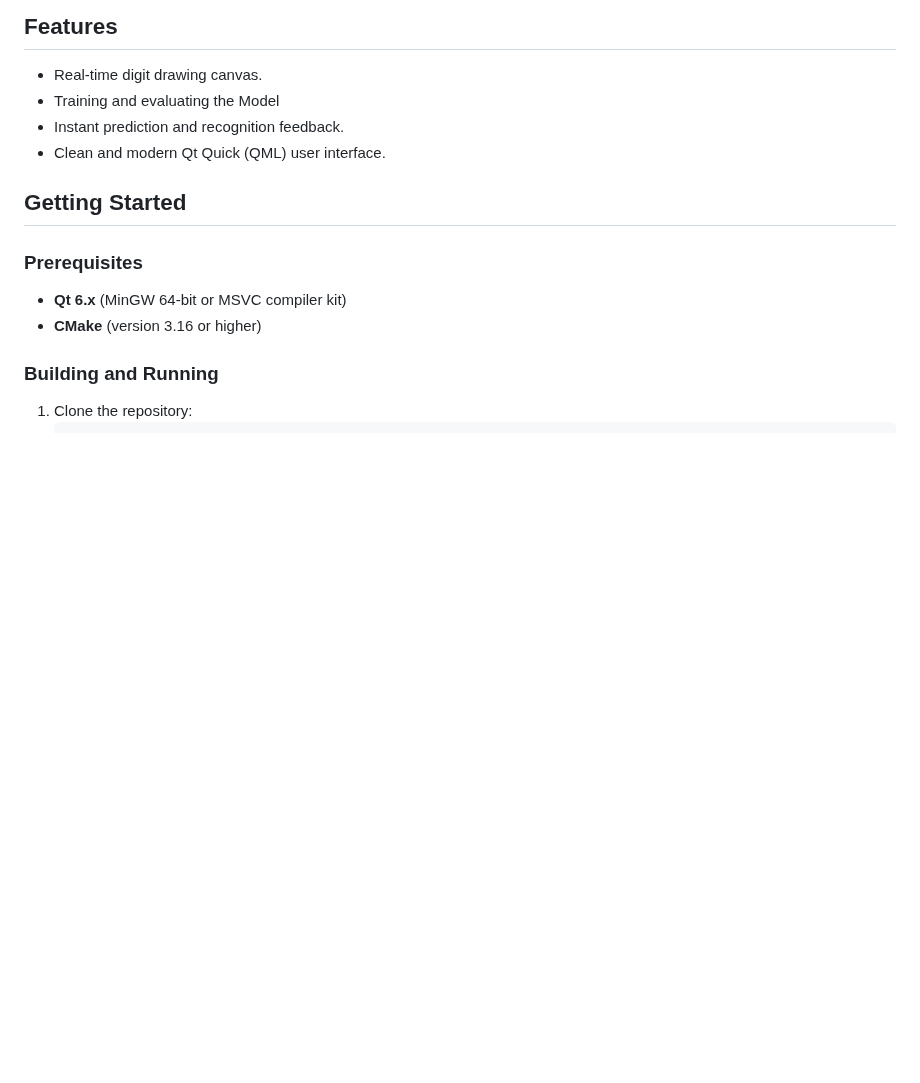
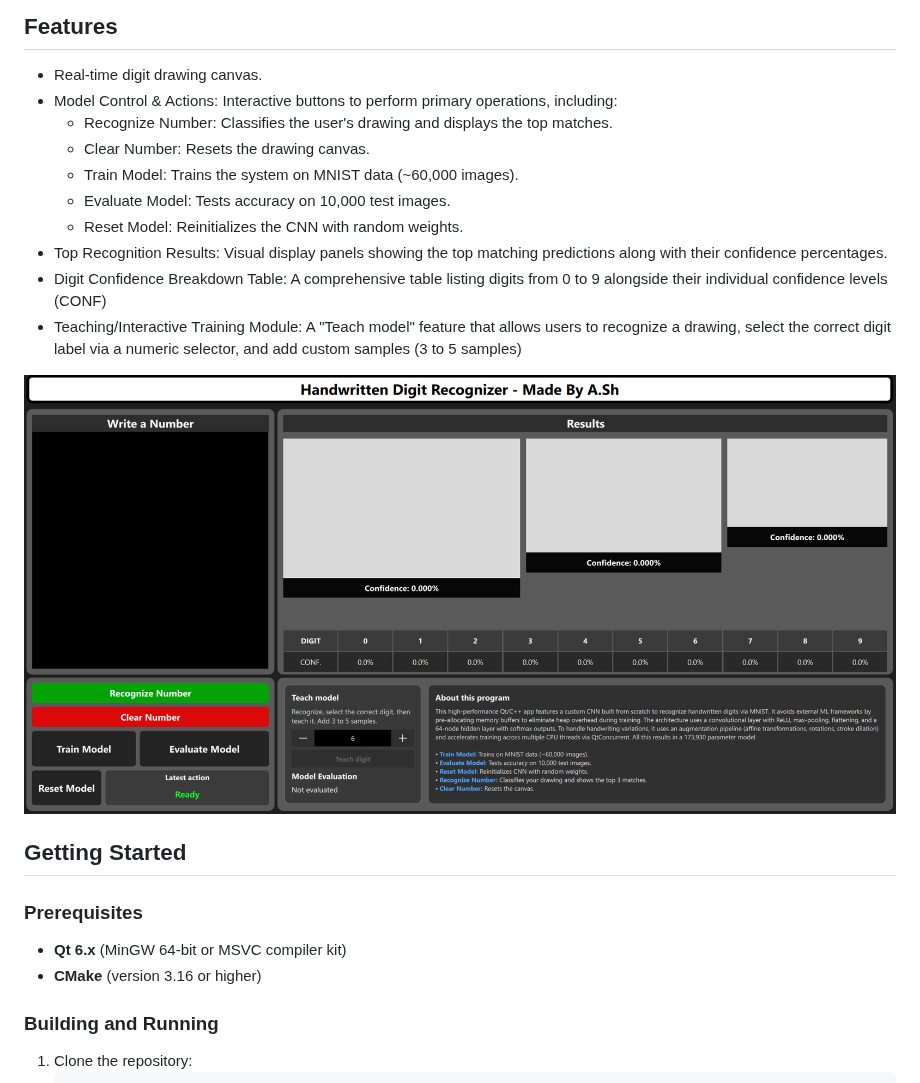
Before and after one commit to Ali-Shoshi/Handwritten-Digit-Recognizer, a Markdown page: README.md, the part around the change. Drawn GitHub-style; pictures changed too: Images/FirstScreenshot.png (added); blank space fills up the shorter version.

Commit message:
Added screenshots and improved the README.md

```diff
--- a/README.md
+++ b/README.md
@@ -24,9 +24,18 @@ machine learning libraries.
 
 ## Features
 * Real-time digit drawing canvas.
-* Training and evaluating the Model
-* Instant prediction and recognition feedback.
-* Clean and modern Qt Quick (QML) user interface.
+* Model Control & Actions: Interactive buttons to perform primary operations, including:
+    * Recognize Number: Classifies the user's drawing and displays the top matches.
+    * Clear Number: Resets the drawing canvas.
+    * Train Model: Trains the system on MNIST data (~60,000 images).
+    * Evaluate Model: Tests accuracy on 10,000 test images.
+    * Reset Model: Reinitializes the CNN with random weights.
+* Top Recognition Results: Visual display panels showing the top matching predictions along with their confidence percentages.
+* Digit Confidence Breakdown Table: A comprehensive table listing digits from 0 to 9 alongside their individual confidence levels (CONF)
+* Teaching/Interactive Training Module: A "Teach model" feature that allows users to recognize a drawing, select the correct digit label
+via a numeric selector, and add custom samples (3 to 5 samples)
+
+![Alt Text](Images/FirstScreenshot.png)
 
 ## Getting Started
 
```
Also changed, not shown: Images/RecognizeNumber.png (added), Images/TrainingScreenshot.png (added).
